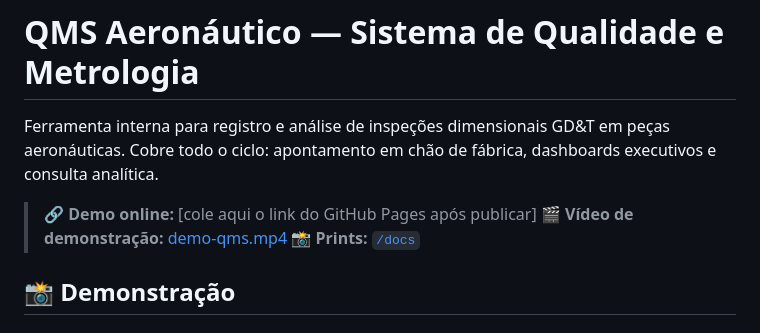
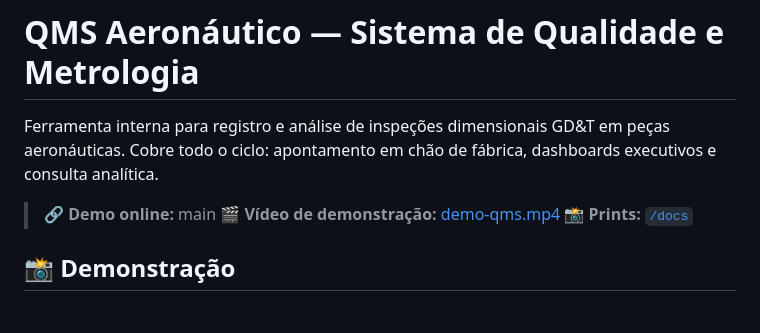
Before and after one commit to VictorPolo2005/metrologia-qms, a Markdown page: README.md, the part around the change. GitHub-like rendering.

Commit message:
Fix demo online link in README
Updated demo link in README to point to main branch.

```diff
--- a/README.md
+++ b/README.md
@@ -2,7 +2,7 @@
 
 Ferramenta interna para registro e análise de inspeções dimensionais GD&T em peças aeronáuticas. Cobre todo o ciclo: apontamento em chão de fábrica, dashboards executivos e consulta analítica.
 
-> 🔗 **Demo online:** [cole aqui o link do GitHub Pages após publicar]
+> 🔗 **Demo online:** main
 > 🎬 **Vídeo de demonstração:** [demo-qms.mp4](./docs/demo-qms.mp4)
 > 📸 **Prints:** [`/docs`](./docs)
 
```
